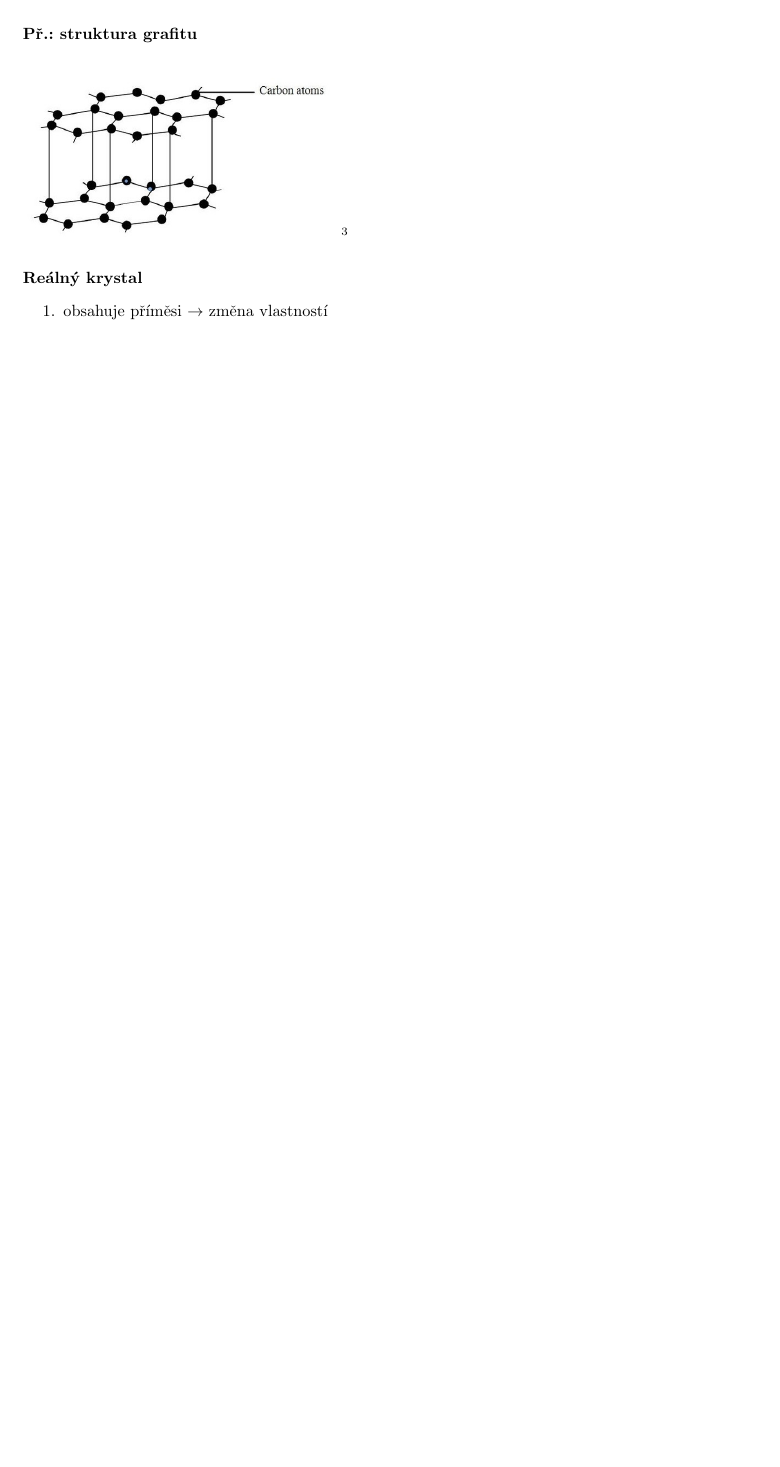
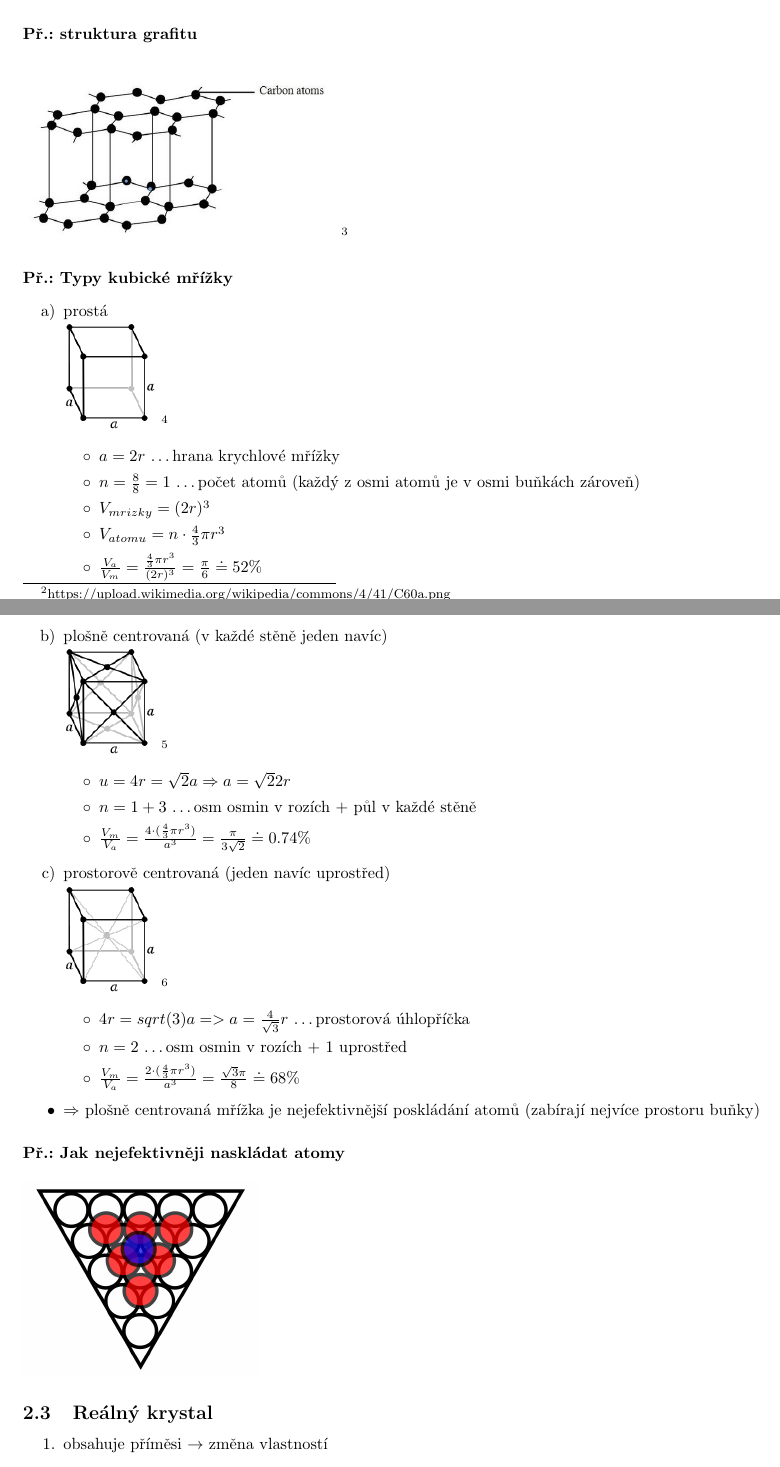
Before and after one commit to JRadl/Zapisy, a LaTeX document (Fyzika/04_pevne_latky.tex): part of page 3 of 3 before the commit and two parts of pages 3 and 4 of 4 after it, the two joined at a grey line, cut so that both start at the same text, the shorter picture padded with empty space. Compiled offline with pdfLaTeX.

Commit message:
Fyzika 28.1.2019

```diff
--- a/Fyzika/04_pevne_latky.tex
+++ b/Fyzika/04_pevne_latky.tex
@@ -77,8 +77,40 @@ pozn.: Struktura a velikost krystalu se určuje pomocí rentgenové difrakce.
 \includegraphics[width=0.4\textwidth]{pictures/004.jpg}
 \footnote{https://i.stack.imgur.com/dqwRb.jpg}
 
+\paragraph{Př.: Typy kubické mřížky}
+\begin{itemize}
+\item[a)] prostá \\
+\includegraphics[width=2cm]{pictures/Cubic.png} \footnote{https://upload.wikimedia.org/wikipedia/commons/5/55/Cubic.svg}
+\begin{itemize}
+\item $a = 2r$ \ldots hrana krychlové mřížky
+\item $n = \frac{8}{8} = 1$ \ldots počet atomů (každý z osmi atomů je v osmi buňkách zároveň)
+\item $V_{mrizky} = (2r)^3$
+\item $V_{atomu} = n \cdot \frac{4}{3} \pi r^3$
+\item $\frac{V_a}{V_m} = \frac{\frac{4}{3} \pi r^3}{(2r)^3} = \frac{\pi}{6} \doteq 52\%$
+\end{itemize}
 
-\paragraph{Reálný krystal}
+\item[b)] plošně centrovaná (v každé stěně jeden navíc) \\
+\includegraphics[width=2cm]{pictures/Cubic-face-centered.png} \footnote{https://upload.wikimedia.org/wikipedia/commons/c/c9/Cubic-face-centered.svg}
+\begin{itemize}
+\item $u = 4r = \sqrt{2}a \Rightarrow a = \sqrt{2}2r$
+\item $n = 1+3$ \ldots osm osmin v rozích + půl v každé stěně
+\item $\frac{V_m}{V_a} = \frac{4 \cdot (\frac{4}{3}\pi r^3)}{a^3} = \frac{\pi}{3\sqrt{2}} \doteq 0.74\%$
+\end{itemize}
+
+\item[c)] prostorově centrovaná (jeden navíc uprostřed) \\
+\includegraphics[width=2cm]{pictures/Cubic-body-centered.png} \footnote{https://upload.wikimedia.org/wikipedia/commons/a/a3/Cubic-body-centered.svg}
+\begin{itemize}
+\item $4r = sqrt(3)a => a = \frac{4}{\sqrt{3}}r$ \ldots prostorová úhlopříčka
+\item $n = 2$ \ldots osm osmin v rozích + 1 uprostřed
+\item $\frac{V_m}{V_a} = \frac{2 \cdot (\frac{4}{3}\pi r^3)}{a^3} = \frac{\sqrt{3}\pi}{8} \doteq  68\%$
+\end{itemize}
+\item $\Rightarrow$ plošně centrovaná mřížka je nejefektivnější poskládání atomů (zabírají nejvíce prostoru buňky)
+\end{itemize}
+
+\paragraph{Př.: Jak nejefektivněji naskládat atomy}\mbox{} \\ \mbox{} \\
+\includegraphics[width=0.3\textwidth]{pictures/004.png}
+
+\subsection{Reálný krystal}
 \begin{enumerate}
 \item obsahuje příměsi $\rightarrow$ změna vlastností
 \item poruchy pravidelnosti
```
Also changed, not shown: Fyzika/04_pevne_latky.pdf, Fyzika/pictures/004.png (added), Fyzika/pictures/Cubic-body-centered.png (added), Fyzika/pictures/Cubic-face-centered.png (added), Fyzika/pictures/Cubic.png (added).
